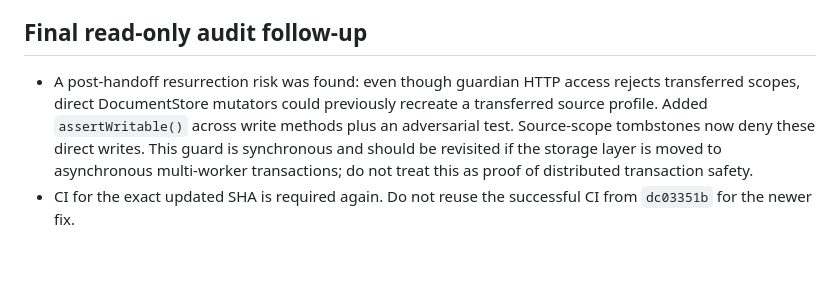
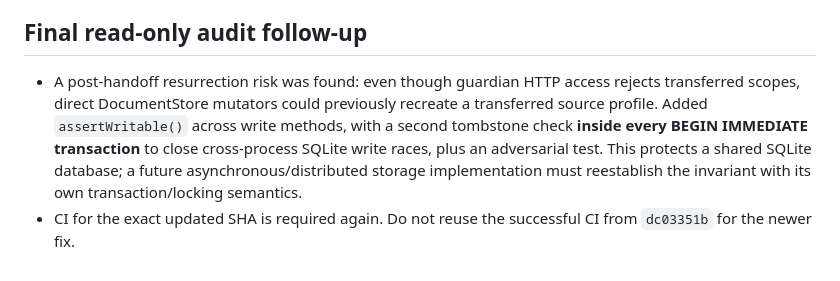
Before and after one commit to AfghanistanianHub/BursYar, a Markdown page: docs/MISSION-01-RECONCILIATION.md, the part around the change. GitHub-like rendering.

Commit message:
docs: record guarded transactional post-transfer writes

```diff
--- a/docs/MISSION-01-RECONCILIATION.md
+++ b/docs/MISSION-01-RECONCILIATION.md
@@ -40,5 +40,5 @@
 - CI must pass on the final exact SHA, including emulator/browser, before this Draft can be reviewed for promotion. Avoid presenting earlier successful heads as proof for later changes.
 
 ## Final read-only audit follow-up
-- A post-handoff resurrection risk was found: even though guardian HTTP access rejects transferred scopes, direct DocumentStore mutators could previously recreate a transferred source profile. Added `assertWritable()` across write methods plus an adversarial test. Source-scope tombstones now deny these direct writes. This guard is synchronous and should be revisited if the storage layer is moved to asynchronous multi-worker transactions; do not treat this as proof of distributed transaction safety.
+- A post-handoff resurrection risk was found: even though guardian HTTP access rejects transferred scopes, direct DocumentStore mutators could previously recreate a transferred source profile. Added `assertWritable()` across write methods, with a second tombstone check **inside every BEGIN IMMEDIATE transaction** to close cross-process SQLite write races, plus an adversarial test. This protects a shared SQLite database; a future asynchronous/distributed storage implementation must reestablish the invariant with its own transaction/locking semantics.
 - CI for the exact updated SHA is required again. Do not reuse the successful CI from `dc03351b` for the newer fix.
```
